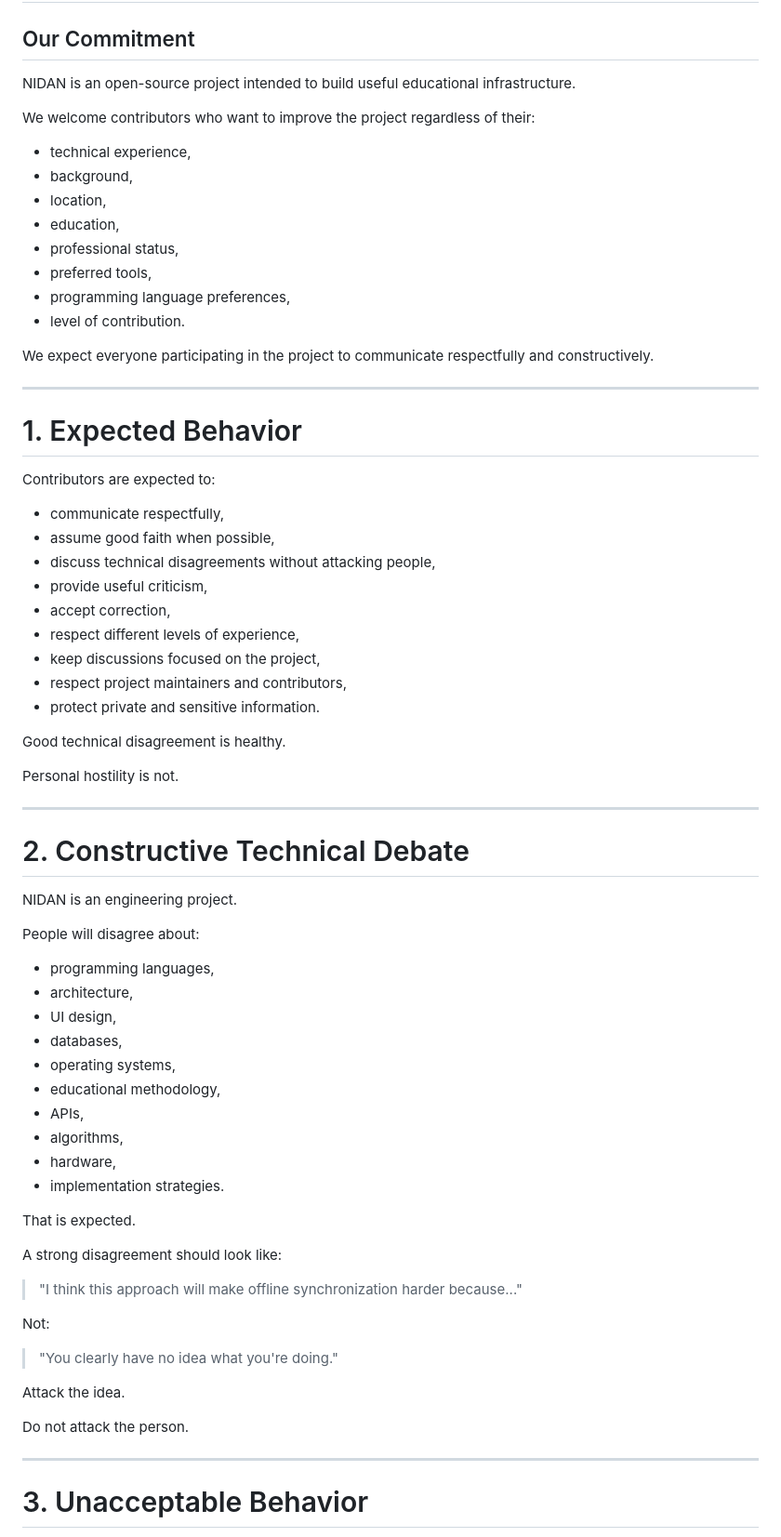
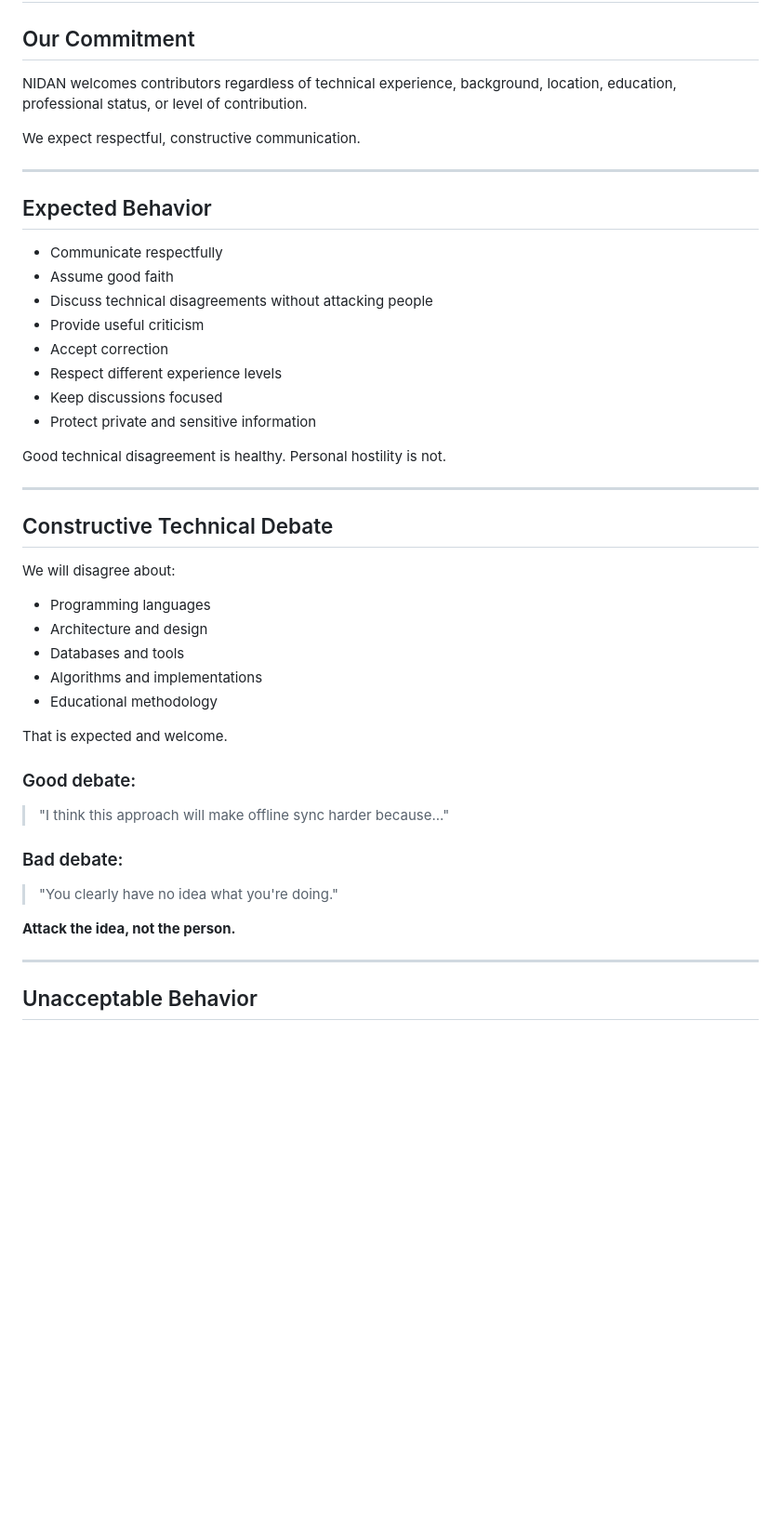
Before and after one commit to Aarav90-cpu/NIDAN, a Markdown page: CODEOFCONDUCT.md, the part around one of its changes. Shown at 93% size. GitHub-like rendering; blank space fills up the shorter version.

```diff
--- a/CODEOFCONDUCT.md
+++ b/CODEOFCONDUCT.md
@@ -2,75 +2,47 @@
 
 ## Our Commitment
 
-NIDAN is an open-source project intended to build useful educational infrastructure.
+NIDAN welcomes contributors regardless of technical experience, background, location, education, professional status, or level of contribution.
 
-We welcome contributors who want to improve the project regardless of their:
-
-* technical experience,
-* background,
-* location,
-* education,
-* professional status,
-* preferred tools,
-* programming language preferences,
-* level of contribution.
-
-We expect everyone participating in the project to communicate respectfully and constructively.
+We expect respectful, constructive communication.
 
 ---
 
-# 1. Expected Behavior
+## Expected Behavior
 
-Contributors are expected to:
+- Communicate respectfully
+- Assume good faith
+- Discuss technical disagreements without attacking people
+- Provide useful criticism
+- Accept correction
+- Respect different experience levels
+- Keep discussions focused
+- Protect private and sensitive information
 
-* communicate respectfully,
-* assume good faith when possible,
-* discuss technical disagreements without attacking people,
-* provide useful criticism,
-* accept correction,
-* respect different levels of experience,
-* keep discussions focused on the project,
-* respect project maintainers and contributors,
-* protect private and sensitive information.
-
-Good technical disagreement is healthy.
-
-Personal hostility is not.
+Good technical disagreement is healthy. Personal hostility is not.
 
 ---
 
-# 2. Constructive Technical Debate
+## Constructive Technical Debate
 
-NIDAN is an engineering project.
+We will disagree about:
+- Programming languages
+- Architecture and design
+- Databases and tools
+- Algorithms and implementations
+- Educational methodology
 
-People will disagree about:
+That is expected and welcome.
 
-* programming languages,
-* architecture,
-* UI design,
-* databases,
-* operating systems,
-* educational methodology,
-* APIs,
-* algorithms,
-* hardware,
-* implementation strategies.
+### Good debate:
+> "I think this approach will make offline sync harder because..."
 
-That is expected.
-
-A strong disagreement should look like:
-
-> "I think this approach will make offline synchronization harder because..."
-
-Not:
-
+### Bad debate:
 > "You clearly have no idea what you're doing."
 
-Attack the idea.
-
-Do not attack the person.
+**Attack the idea, not the person.**
 
 ---
 
-# 3. Unacceptable Behavior
+## Unacceptable Behavior
 
```
Also changed, not shown: other parts of CODEOFCONDUCT.md (+69 -158 lines).
